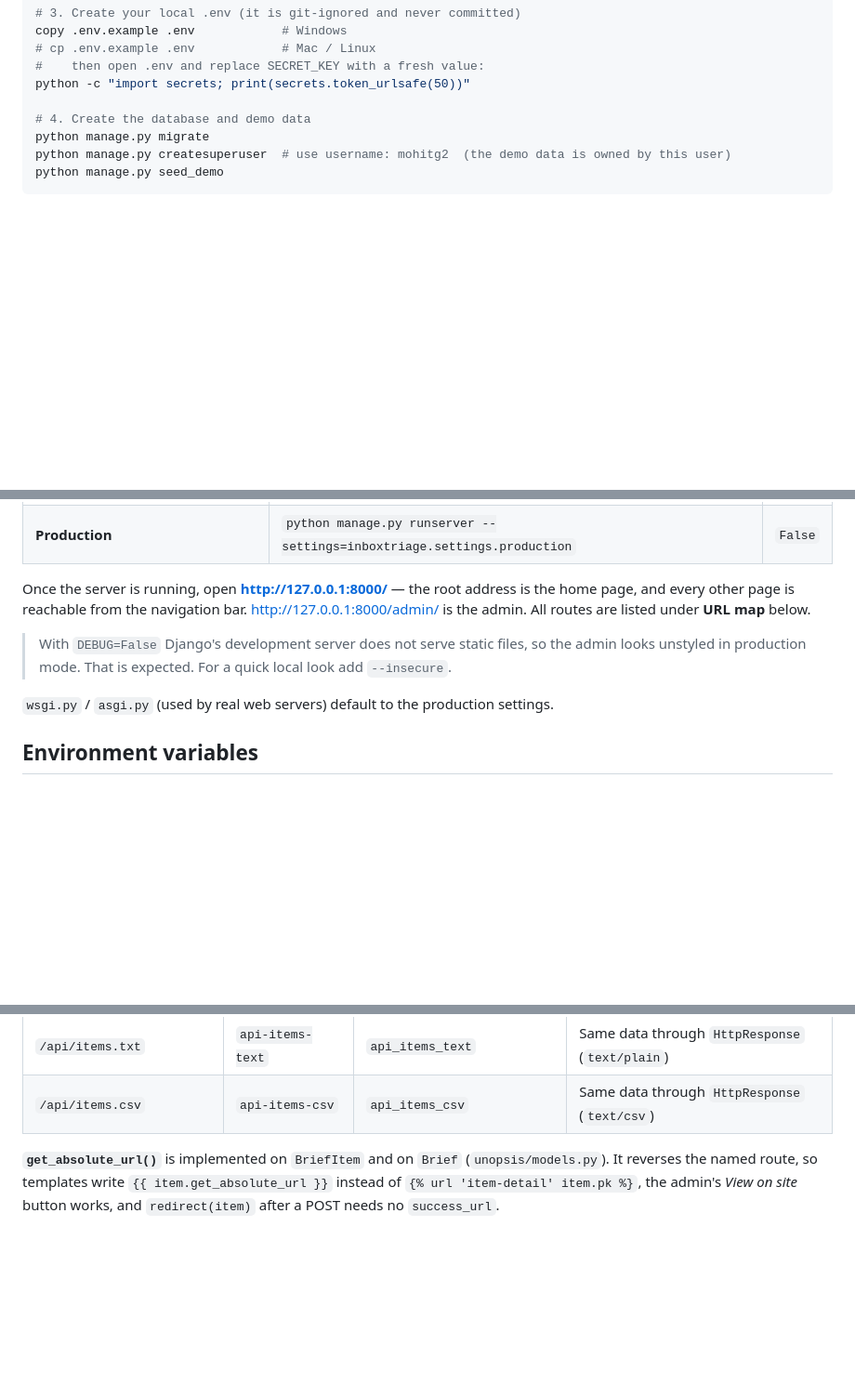
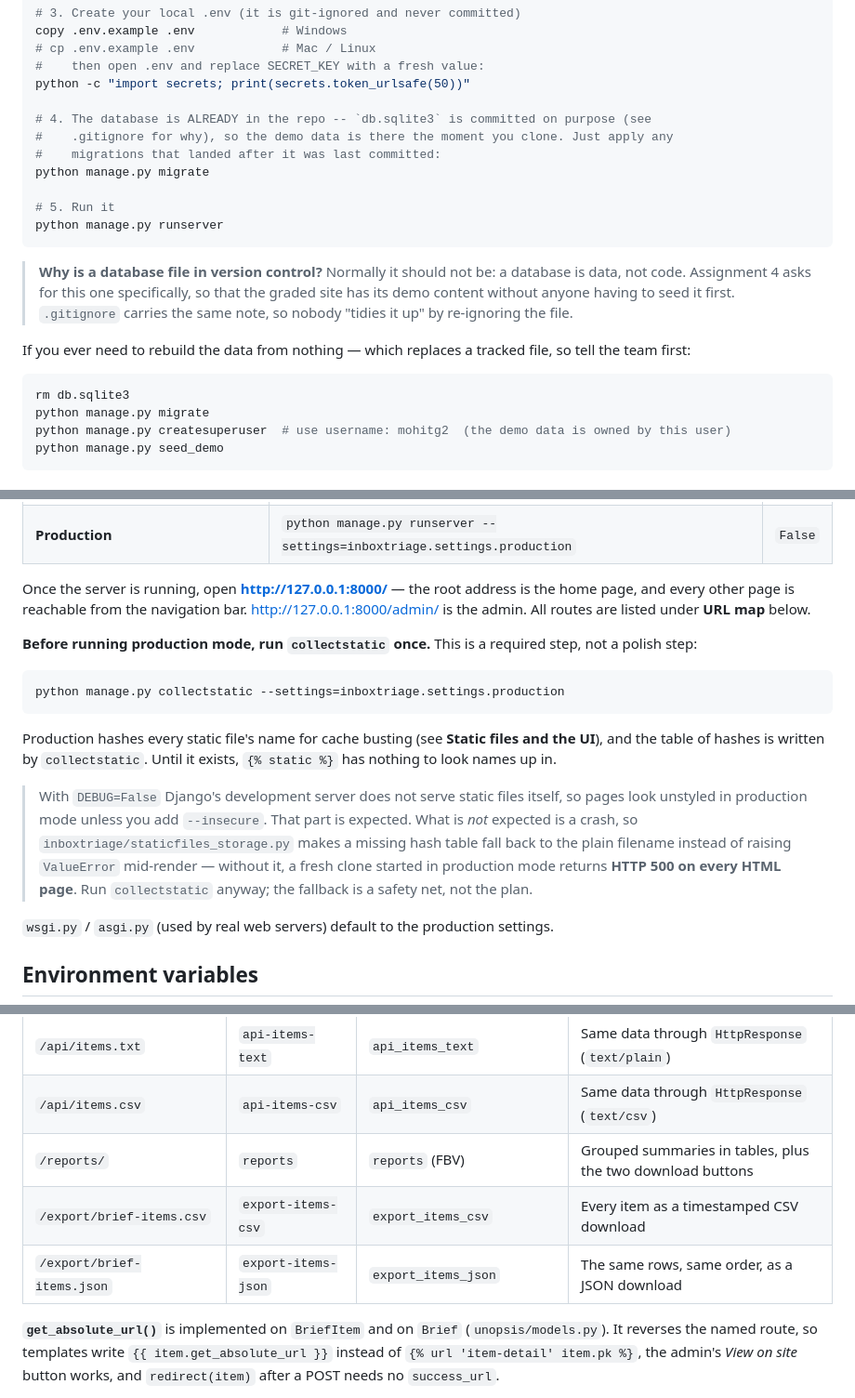
Before and after one commit to Revaant-D/5_Unopsis, a Markdown page: README.md, 3 parts joined by grey strips. Shown at 93% size. Drawn GitHub-style; blank space fills up the shorter version.

````diff
--- a/README.md
+++ b/README.md
@@ -31,7 +31,25 @@ copy .env.example .env            # Windows
 #    then open .env and replace SECRET_KEY with a fresh value:
 python -c "import secrets; print(secrets.token_urlsafe(50))"
 
-# 4. Create the database and demo data
+# 4. The database is ALREADY in the repo -- `db.sqlite3` is committed on purpose (see
+#    .gitignore for why), so the demo data is there the moment you clone. Just apply any
+#    migrations that landed after it was last committed:
+python manage.py migrate
+
+# 5. Run it
+python manage.py runserver
+```
+
+> **Why is a database file in version control?** Normally it should not be: a database is data,
+> not code. Assignment 4 asks for this one specifically, so that the graded site has its demo
+> content without anyone having to seed it first. `.gitignore` carries the same note, so nobody
+> "tidies it up" by re-ignoring the file.
+
+If you ever need to rebuild the data from nothing — which replaces a tracked file, so tell the
+team first:
+
+```bash
+rm db.sqlite3
 python manage.py migrate
 python manage.py createsuperuser  # use username: mohitg2  (the demo data is owned by this user)
 python manage.py seed_demo
@@ -50,8 +68,23 @@ Once the server is running, open **http://127.0.0.1:8000/** &mdash; the root add
 page, and every other page is reachable from the navigation bar. http://127.0.0.1:8000/admin/ is
 the admin. All routes are listed under **URL map** below.
 
-> With `DEBUG=False` Django's development server does not serve static files, so the admin
-> looks unstyled in production mode. That is expected. For a quick local look add `--insecure`.
+**Before running production mode, run `collectstatic` once.** This is a required step, not a
+polish step:
+
+```bash
+python manage.py collectstatic --settings=inboxtriage.settings.production
+```
+
+Production hashes every static file's name for cache busting (see **Static files and the UI**),
+and the table of hashes is written by `collectstatic`. Until it exists, `{% static %}` has
+nothing to look names up in.
+
+> With `DEBUG=False` Django's development server does not serve static files itself, so pages
+> look unstyled in production mode unless you add `--insecure`. That part is expected. What is
+> *not* expected is a crash, so `inboxtriage/staticfiles_storage.py` makes a missing hash table
+> fall back to the plain filename instead of raising `ValueError` mid-render — without it, a
+> fresh clone started in production mode returns **HTTP 500 on every HTML page**. Run
+> `collectstatic` anyway; the fallback is a safety net, not the plan.
 
 `wsgi.py` / `asgi.py` (used by real web servers) default to the production settings.
 
@@ -88,6 +121,9 @@ address in `get_absolute_url()`. Nothing in this project hard-codes a path.
 | `/api/insights/` | `api-insights` | `api_insights` (FBV) | The aggregations as JSON |
 | `/api/items.txt` | `api-items-text` | `api_items_text` | Same data through `HttpResponse` (`text/plain`) |
 | `/api/items.csv` | `api-items-csv` | `api_items_csv` | Same data through `HttpResponse` (`text/csv`) |
+| `/reports/` | `reports` | `reports` (FBV) | Grouped summaries in tables, plus the two download buttons |
+| `/export/brief-items.csv` | `export-items-csv` | `export_items_csv` | Every item as a timestamped CSV download |
+| `/export/brief-items.json` | `export-items-json` | `export_items_json` | The same rows, same order, as a JSON download |
 
 **`get_absolute_url()`** is implemented on `BriefItem` and on `Brief` (`unopsis/models.py`). It
 reverses the named route, so templates write `{{ item.get_absolute_url }}` instead of
````
Also changed, not shown: other parts of README.md (+37 -4 lines), docs/screenshots/17_reports_and_exports.png (added), 1 other file.
